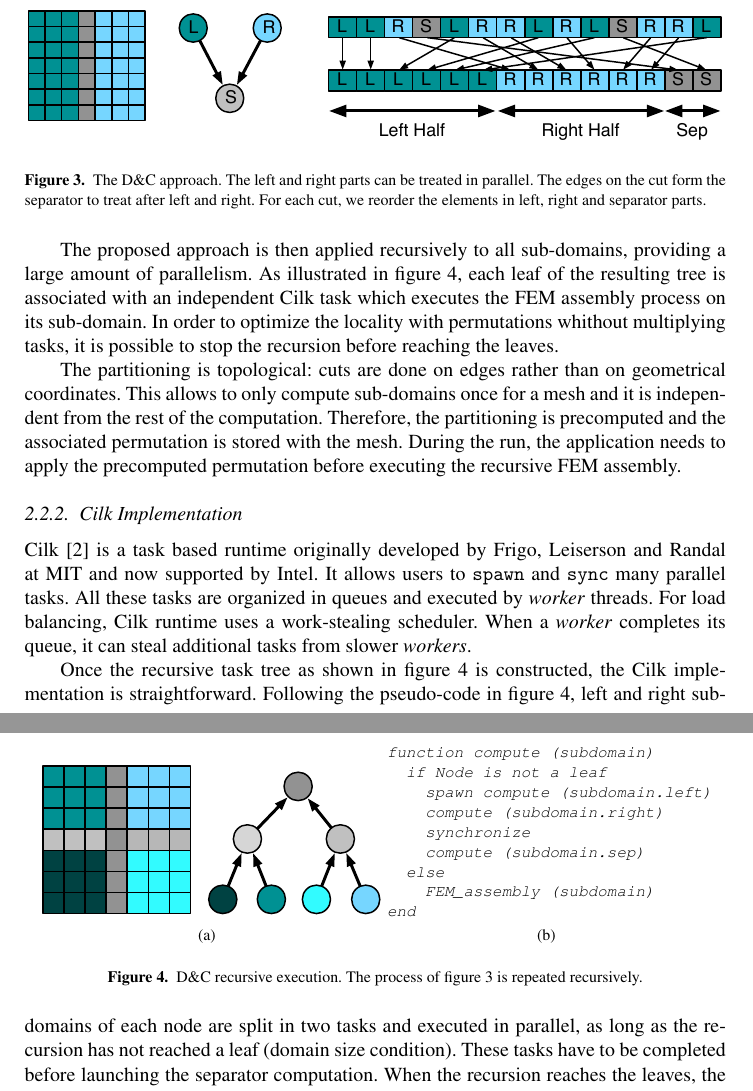
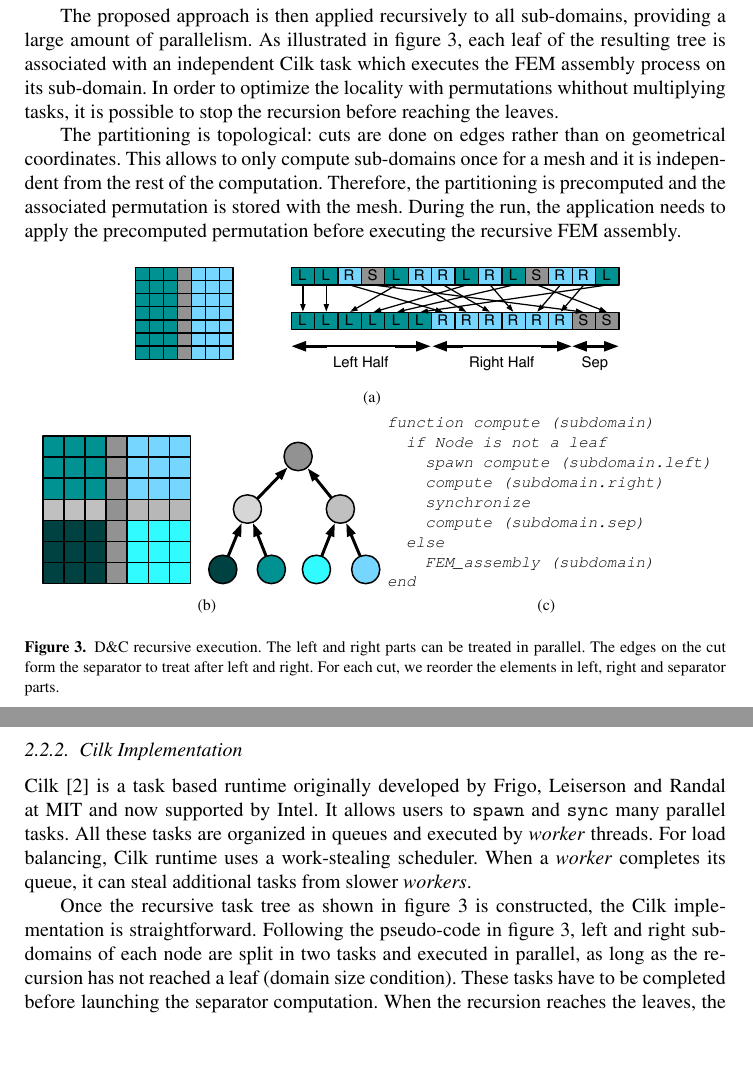
Before and after one commit to titeup/defmesh_dc, a LaTeX document (defmesch_dc.tex): two parts of pages 4 and 5 of 11 before the commit and two parts of pages 4 and 5 of 10 after it, joined at a grey line, cut so that both start at the same text, the shorter picture padded with empty space. Compiled offline with pdfLaTeX.

Commit message:
mod figure 3 4 => fusion

```diff
--- a/defmesch_dc.tex
+++ b/defmesch_dc.tex
@@ -189,12 +189,12 @@ As a result, nodes and elements can be consecutive in memory inside each sub-dom
 Secondly, since the tasks distribution is following the recursive domain decomposition, we store neighboring sub-domains and associated separator contiguously to improve locality between tasks.
 These permutations are applied to all MPI domains, therefore we renumber the nodes on the frontier so that exchanged data are consistent.
 
-\begin{figure}[htp]
- \includegraphics[width=\textwidth]{dc_app.pdf}
- %\includegraphics[scale=0.23]{Data_permutations.png}
- \caption{ \label{fig:DCapp}The D\&C approach. The left and right parts can be treated in parallel. The edges on the cut form the separator to treat after left and right. For each cut, we reorder the elements in left, right and separator parts.  }
-
-\end{figure}
+%\begin{figure}[htp]
+% \includegraphics[width=\textwidth]{dc_app.pdf}
+% %\includegraphics[scale=0.23]{Data_permutations.png}
+% \caption{ \label{fig:DCapp}The D\&C approach. The left and right parts can be treated in parallel. The edges on the cut form the separator to treat after left and right. For each cut, we reorder the elements in left, right and separator parts.  }
+%
+%\end{figure}
 
 The proposed approach is then applied recursively to all sub-domains, providing a large amount of parallelism.
 As illustrated in figure~\ref{fig:DCrec}, each leaf of the resulting tree is associated with an independent Cilk task which executes the FEM assembly process on its sub-domain.
@@ -219,9 +219,11 @@ end
 \end{SaveVerbatim}
 
 \begin{figure}[htp]
+\subfigure[ \label{fig:DCapp}] { \includegraphics[width=0.7\textwidth]{dc_app.pdf}}
+
 \subfigure[] {\includegraphics[width=0.49\textwidth]{dc_rec.pdf}}
 \subfigure[]{\BUseVerbatim[fontshape=it,fontsize=\footnotesize,fontfamily=courier]{VerbDC}}
-\caption{D\&C recursive execution. The process of figure~\ref{fig:DCapp} is repeated recursively.}
+\caption{D\&C recursive execution. The left and right parts can be treated in parallel. The edges on the cut form the separator to treat after left and right. For each cut, we reorder the elements in left, right and separator parts.}
 \label{fig:DCrec}
 \end{figure}
 
```
Also changed, not shown: dc_app.pdf.
